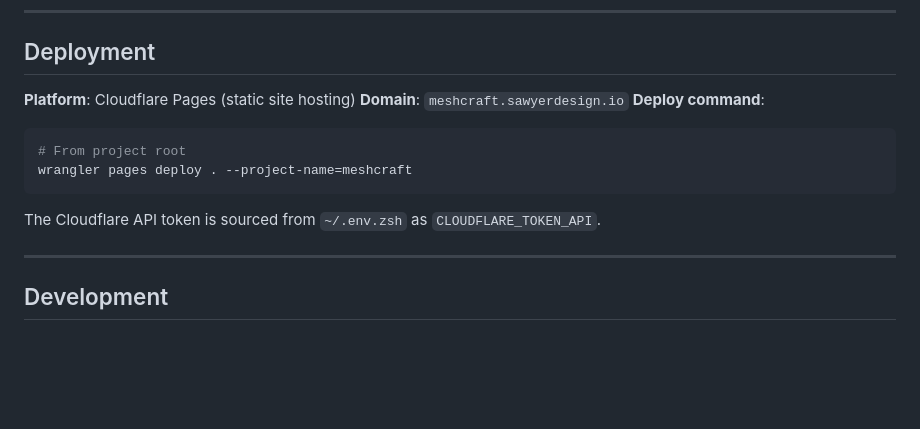
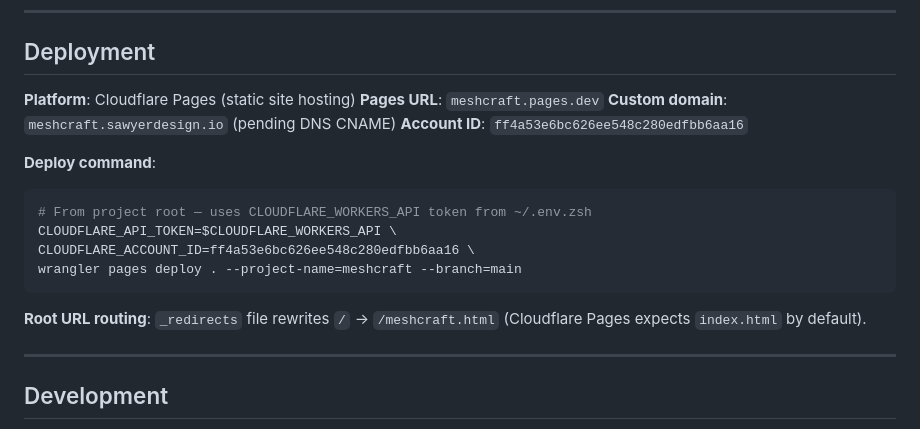
Before and after one commit to nsaw/mesh-maker, a Markdown page: .claude/CLAUDE.md, the part around the change. GitHub-like rendering; blank space fills up the shorter version.

Commit message:
docs: update CLAUDE.md with correct deploy commands and account ID
Co-Authored-By: Claude Opus 4.6 <noreply@anthropic.com>

````diff
--- a/.claude/CLAUDE.md
+++ b/.claude/CLAUDE.md
@@ -38,15 +38,20 @@ meshcraft.html
 ## Deployment
 
 **Platform**: Cloudflare Pages (static site hosting)
-**Domain**: `meshcraft.sawyerdesign.io`
+**Pages URL**: `meshcraft.pages.dev`
+**Custom domain**: `meshcraft.sawyerdesign.io` (pending DNS CNAME)
+**Account ID**: `ff4a53e6bc626ee548c280edfbb6aa16`
+
 **Deploy command**:
 
 ```bash
-# From project root
-wrangler pages deploy . --project-name=meshcraft
+# From project root — uses CLOUDFLARE_WORKERS_API token from ~/.env.zsh
+CLOUDFLARE_API_TOKEN=$CLOUDFLARE_WORKERS_API \
+CLOUDFLARE_ACCOUNT_ID=ff4a53e6bc626ee548c280edfbb6aa16 \
+wrangler pages deploy . --project-name=meshcraft --branch=main
 ```
 
-The Cloudflare API token is sourced from `~/.env.zsh` as `CLOUDFLARE_TOKEN_API`.
+**Root URL routing**: `_redirects` file rewrites `/` → `/meshcraft.html` (Cloudflare Pages expects `index.html` by default).
 
 ---
 
````
